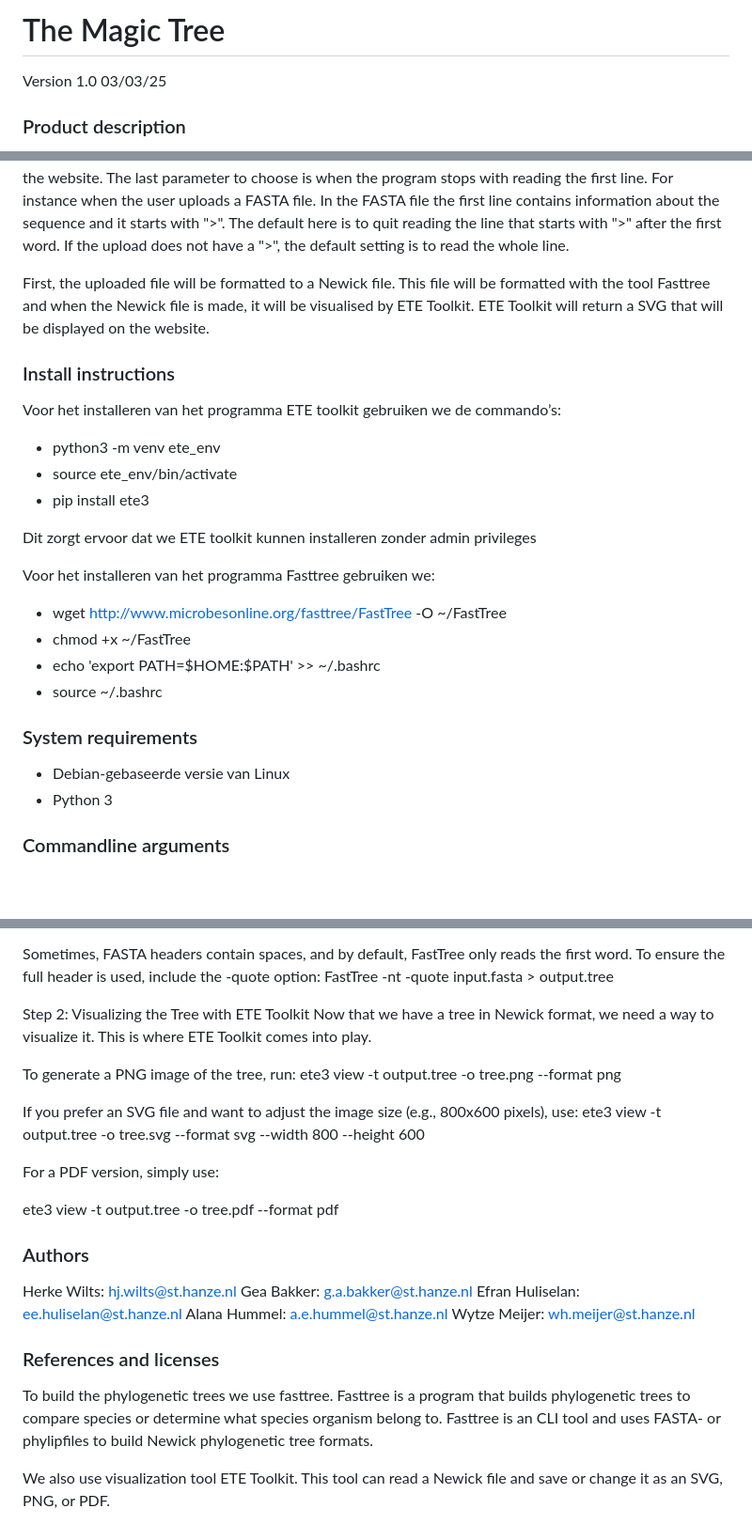
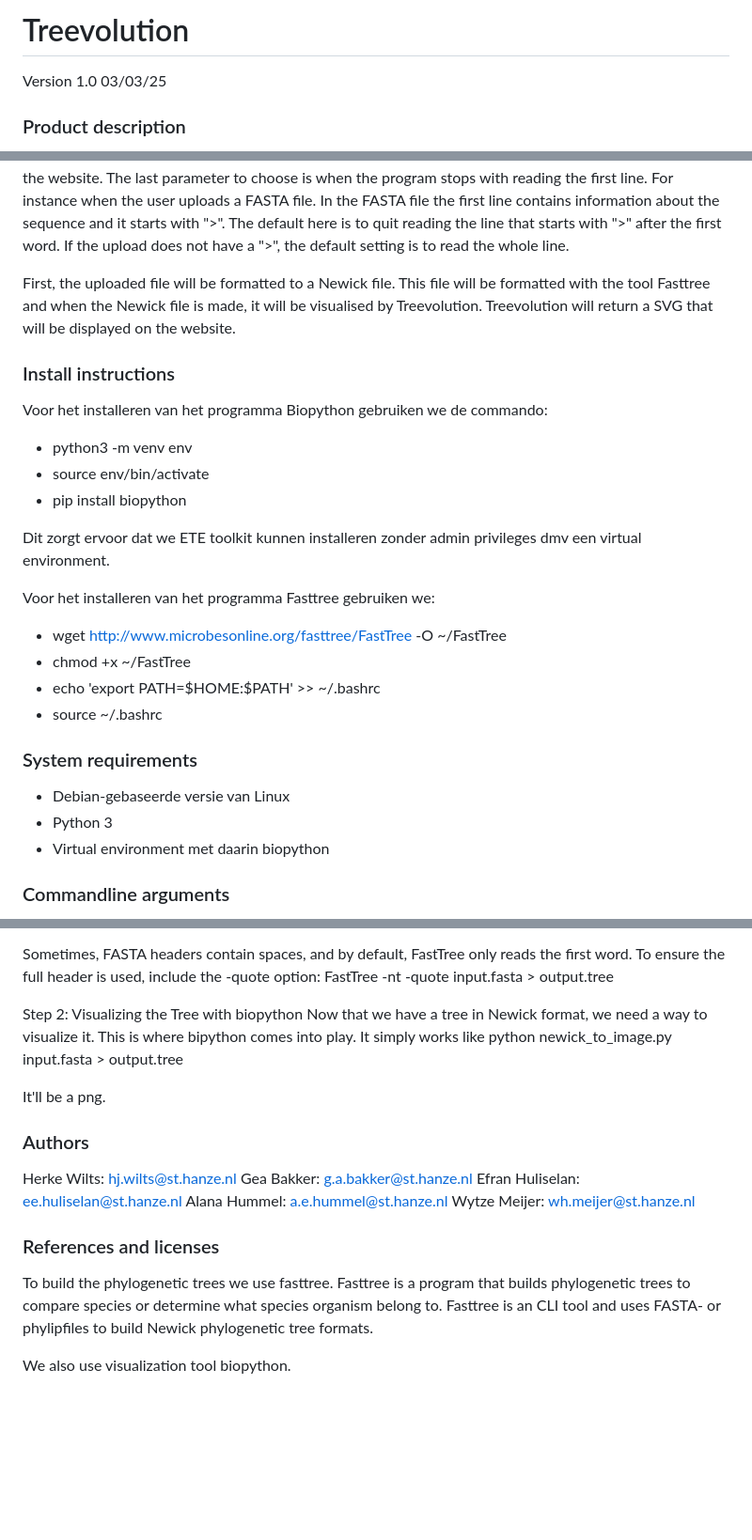
Before and after one commit to Efran08/fylogenetische-boom, a Markdown page: README.md, 3 parts joined by grey strips. Shown: that part at 94% size. GitHub-like rendering; blank space fills up the shorter version.

Commit message:
Changed erroneous tool ETE toolkit.

```diff
--- a/README.md
+++ b/README.md
@@ -1,4 +1,4 @@
-# The Magic Tree
+# Treevolution
 
 Version 1.0 03/03/25
 
@@ -15,16 +15,16 @@ sequence and it starts with ">". The default here is to quit reading the line th
 If the upload does not have a ">", the default setting is to read the whole line.
 
 First, the uploaded file will be formatted to a Newick file. This file will be formatted with the tool Fasttree and
-when the Newick file is made, it will be visualised by ETE Toolkit. ETE Toolkit will return a SVG that will be
+when the Newick file is made, it will be visualised by Treevolution. Treevolution will return a SVG that will be
 displayed on the website.
 
 ### Install instructions
-Voor het installeren van het programma ETE toolkit gebruiken we de commando’s:
-* python3 -m venv ete_env
-* source ete_env/bin/activate
-* pip install ete3
+Voor het installeren van het programma Biopython gebruiken we de commando:
+* python3 -m venv env
+* source env/bin/activate
+* pip install biopython
 
-Dit zorgt ervoor dat we ETE toolkit kunnen installeren zonder admin privileges
+Dit zorgt ervoor dat we ETE toolkit kunnen installeren zonder admin privileges dmv een virtual environment.
 
 Voor het installeren van het programma Fasttree gebruiken we:
 * wget http://www.microbesonline.org/fasttree/FastTree -O ~/FastTree
@@ -35,6 +35,7 @@ Voor het installeren van het programma Fasttree gebruiken we:
 ### System requirements
 * Debian-gebaseerde versie van Linux
 * Python 3
+* Virtual environment met daarin biopython
 
 ### Commandline arguments
 Step 1: Generating a Phylogenetic Tree with FastTree
@@ -51,18 +52,13 @@ FastTree -wag -faster input.fasta > output.tree
 Sometimes, FASTA headers contain spaces, and by default, FastTree only reads the first word. To ensure the full header is used, include the -quote option:
 FastTree -nt -quote input.fasta > output.tree
 
-Step 2: Visualizing the Tree with ETE Toolkit
-Now that we have a tree in Newick format, we need a way to visualize it. This is where ETE Toolkit comes into play.
+Step 2: Visualizing the Tree with biopython
+Now that we have a tree in Newick format, we need a way to visualize it. This is where bipython comes into play.
+It simply works like
+python newick_to_image.py input.fasta > output.tree
 
-To generate a PNG image of the tree, run:
-ete3 view -t output.tree -o tree.png --format png
+It'll be a png.
 
-If you prefer an SVG file and want to adjust the image size (e.g., 800x600 pixels), use:
-ete3 view -t output.tree -o tree.svg --format svg --width 800 --height 600
-
-For a PDF version, simply use:
-
-ete3 view -t output.tree -o tree.pdf --format pdf
 
 ### Authors
 Herke Wilts: hj.wilts@st.hanze.nl
@@ -75,4 +71,4 @@ Wytze Meijer: wh.meijer@st.hanze.nl
 To build the phylogenetic trees we use fasttree. Fasttree is a program that builds phylogenetic trees to compare species or determine what species organism belong to.
 Fasttree is an CLI tool and uses FASTA- or phylipfiles to build Newick phylogenetic tree formats.
 
-We also use visualization tool ETE Toolkit. This tool can read a Newick file and save or change it as an SVG, PNG, or PDF.
+We also use visualization tool biopython.
```
